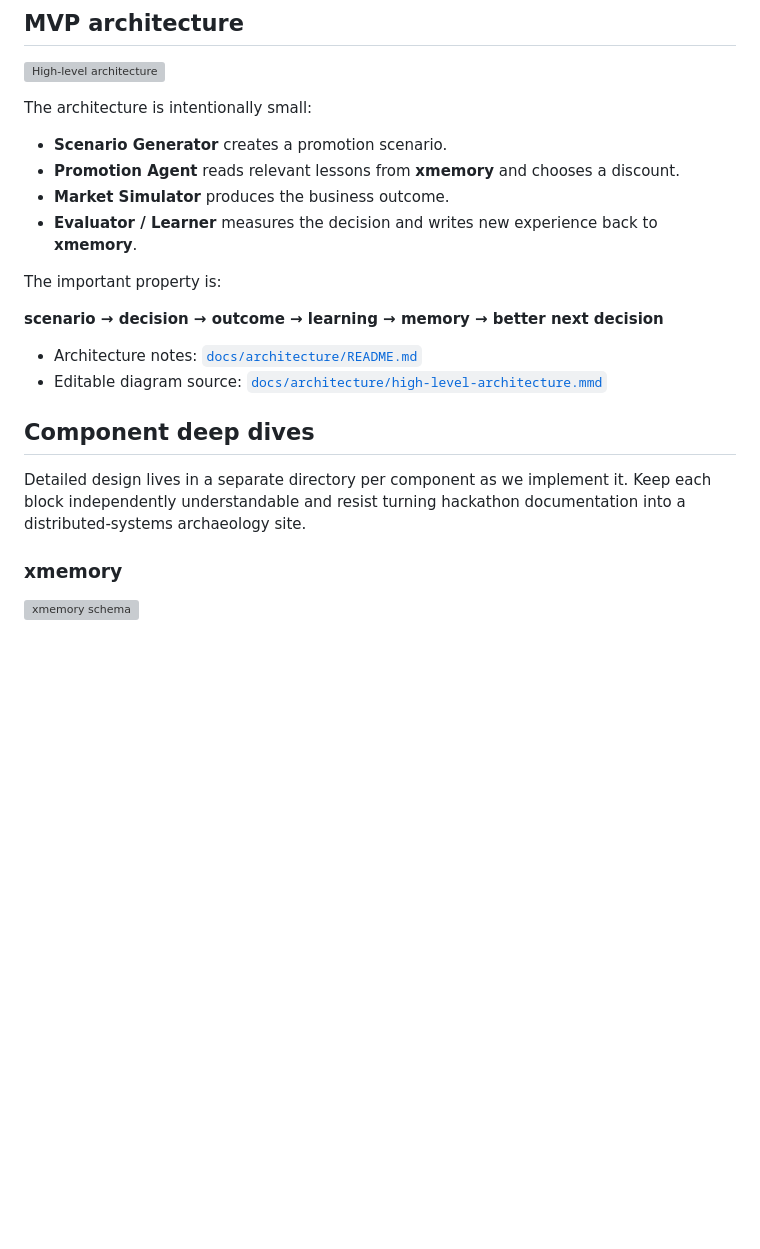
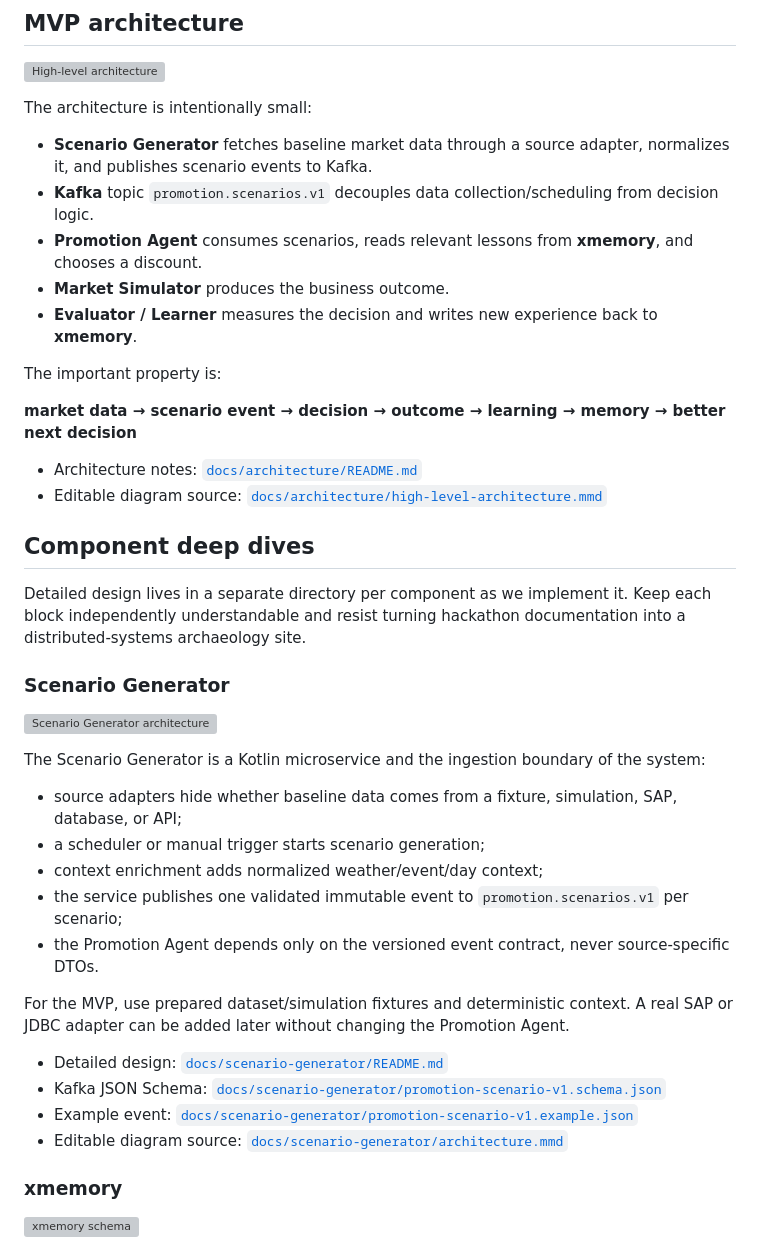
Before and after one commit to podlodka-ai-club/snowball, a Markdown page: README.md, the part around the change. GitHub-like rendering; blank space fills up the shorter version; grey boxes are pictures that could not be loaded.

Commit message:
docs: add scenario generator deep dive

```diff
--- a/README.md
+++ b/README.md
@@ -18,14 +18,15 @@ The core behavior is:
 
 The architecture is intentionally small:
 
-- **Scenario Generator** creates a promotion scenario.
-- **Promotion Agent** reads relevant lessons from **xmemory** and chooses a discount.
+- **Scenario Generator** fetches baseline market data through a source adapter, normalizes it, and publishes scenario events to Kafka.
+- **Kafka** topic `promotion.scenarios.v1` decouples data collection/scheduling from decision logic.
+- **Promotion Agent** consumes scenarios, reads relevant lessons from **xmemory**, and chooses a discount.
 - **Market Simulator** produces the business outcome.
 - **Evaluator / Learner** measures the decision and writes new experience back to **xmemory**.
 
 The important property is:
 
-**scenario → decision → outcome → learning → memory → better next decision**
+**market data → scenario event → decision → outcome → learning → memory → better next decision**
 
 - Architecture notes: [`docs/architecture/README.md`](docs/architecture/README.md)
 - Editable diagram source: [`docs/architecture/high-level-architecture.mmd`](docs/architecture/high-level-architecture.mmd)
@@ -33,6 +34,25 @@ The important property is:
 ## Component deep dives
 
 Detailed design lives in a separate directory per component as we implement it. Keep each block independently understandable and resist turning hackathon documentation into a distributed-systems archaeology site.
+
+### Scenario Generator
+
+![Scenario Generator architecture](assets/scenario-generator-architecture.svg)
+
+The Scenario Generator is a Kotlin microservice and the ingestion boundary of the system:
+
+- source adapters hide whether baseline data comes from a fixture, simulation, SAP, database, or API;
+- a scheduler or manual trigger starts scenario generation;
+- context enrichment adds normalized weather/event/day context;
+- the service publishes one validated immutable event to `promotion.scenarios.v1` per scenario;
+- the Promotion Agent depends only on the versioned event contract, never source-specific DTOs.
+
+For the MVP, use prepared dataset/simulation fixtures and deterministic context. A real SAP or JDBC adapter can be added later without changing the Promotion Agent.
+
+- Detailed design: [`docs/scenario-generator/README.md`](docs/scenario-generator/README.md)
+- Kafka JSON Schema: [`docs/scenario-generator/promotion-scenario-v1.schema.json`](docs/scenario-generator/promotion-scenario-v1.schema.json)
+- Example event: [`docs/scenario-generator/promotion-scenario-v1.example.json`](docs/scenario-generator/promotion-scenario-v1.example.json)
+- Editable diagram source: [`docs/scenario-generator/architecture.mmd`](docs/scenario-generator/architecture.mmd)
 
 ### xmemory
 
```
